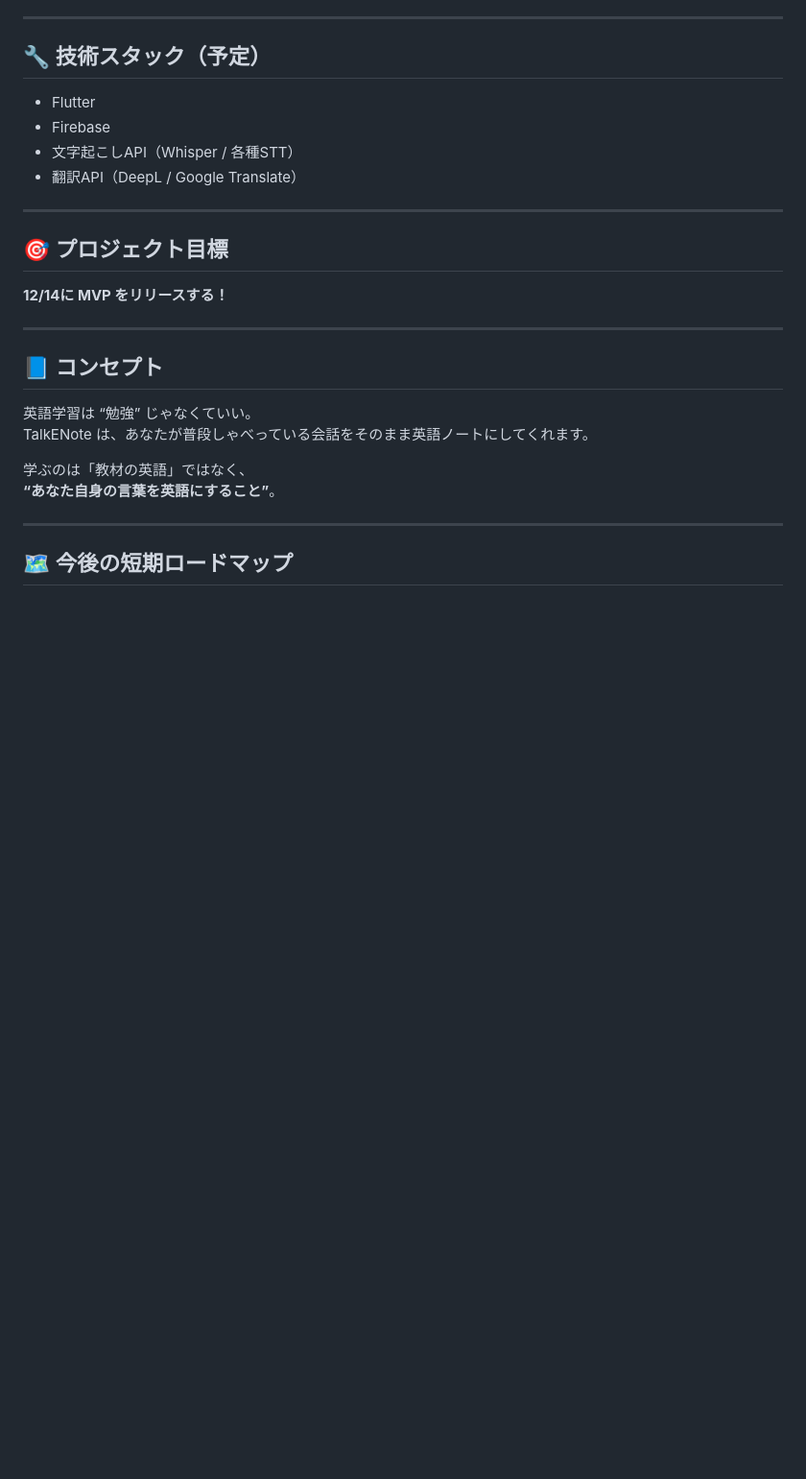
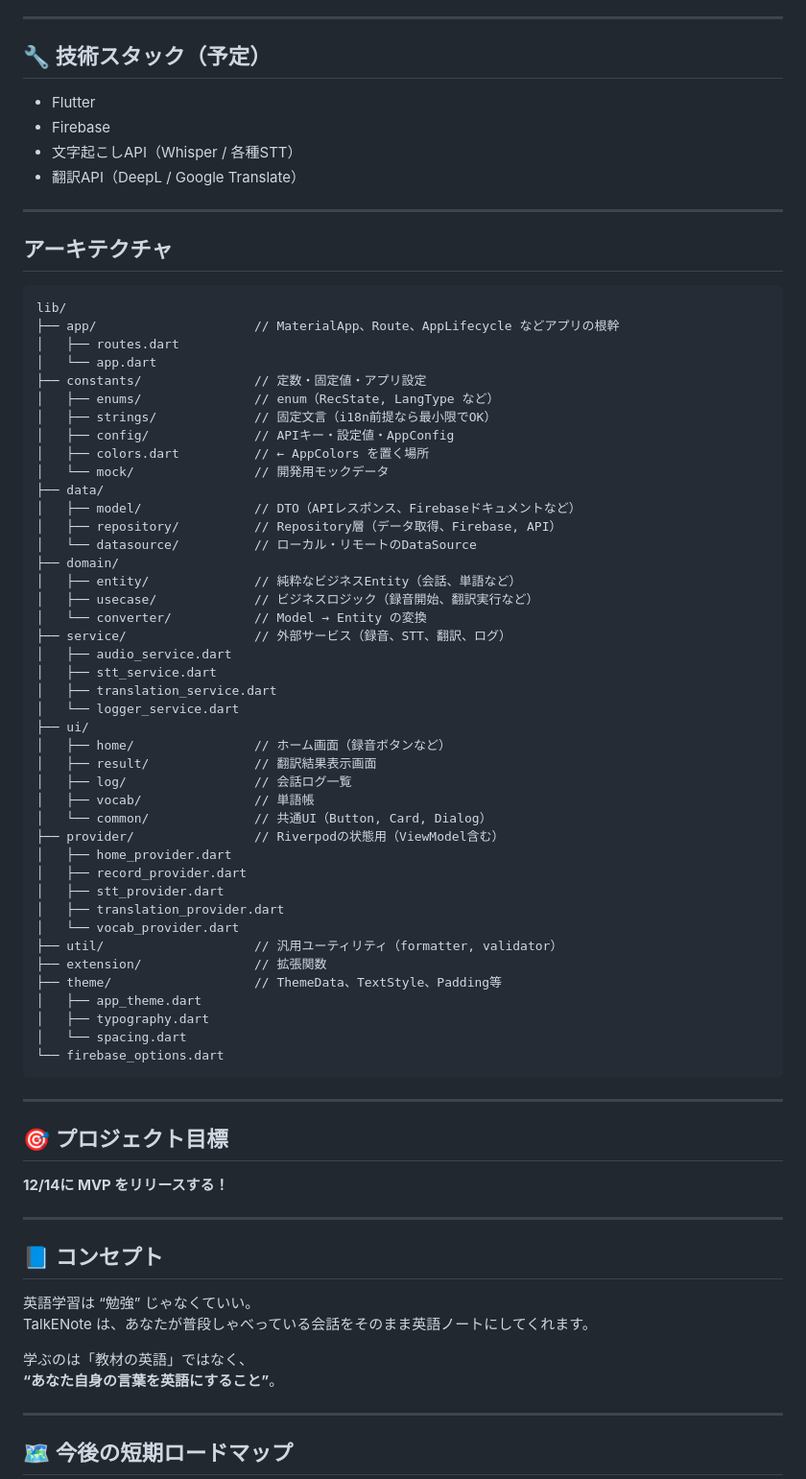
Before and after one commit to uto96315/TalkENote, a Markdown page: README.md, the part around the change. Shown: that part at 96% size. Drawn GitHub-style; blank space fills up the shorter version.

````diff
--- a/README.md
+++ b/README.md
@@ -21,6 +21,54 @@
 - Firebase
 - 文字起こしAPI（Whisper / 各種STT）
 - 翻訳API（DeepL / Google Translate）
+
+---
+
+## アーキテクチャ
+```
+lib/
+├── app/                     // MaterialApp、Route、AppLifecycle などアプリの根幹
+│   ├── routes.dart
+│   └── app.dart
+├── constants/               // 定数・固定値・アプリ設定
+│   ├── enums/               // enum（RecState, LangType など）
+│   ├── strings/             // 固定文言（i18n前提なら最小限でOK）
+│   ├── config/              // APIキー・設定値・AppConfig
+│   ├── colors.dart          // ← AppColors を置く場所
+│   └── mock/                // 開発用モックデータ
+├── data/
+│   ├── model/               // DTO（APIレスポンス、Firebaseドキュメントなど）
+│   ├── repository/          // Repository層（データ取得、Firebase, API）
+│   └── datasource/          // ローカル・リモートのDataSource
+├── domain/
+│   ├── entity/              // 純粋なビジネスEntity（会話、単語など）
+│   ├── usecase/             // ビジネスロジック（録音開始、翻訳実行など）
+│   └── converter/           // Model → Entity の変換
+├── service/                 // 外部サービス（録音、STT、翻訳、ログ）
+│   ├── audio_service.dart
+│   ├── stt_service.dart
+│   ├── translation_service.dart
+│   └── logger_service.dart
+├── ui/
+│   ├── home/                // ホーム画面（録音ボタンなど）
+│   ├── result/              // 翻訳結果表示画面
+│   ├── log/                 // 会話ログ一覧
+│   ├── vocab/               // 単語帳
+│   └── common/              // 共通UI（Button, Card, Dialog）
+├── provider/                // Riverpodの状態用（ViewModel含む）
+│   ├── home_provider.dart
+│   ├── record_provider.dart
+│   ├── stt_provider.dart
+│   ├── translation_provider.dart
+│   └── vocab_provider.dart
+├── util/                    // 汎用ユーティリティ（formatter, validator）
+├── extension/               // 拡張関数
+├── theme/                   // ThemeData、TextStyle、Padding等
+│   ├── app_theme.dart
+│   ├── typography.dart
+│   └── spacing.dart
+└── firebase_options.dart
+```
 
 ---
 
````
